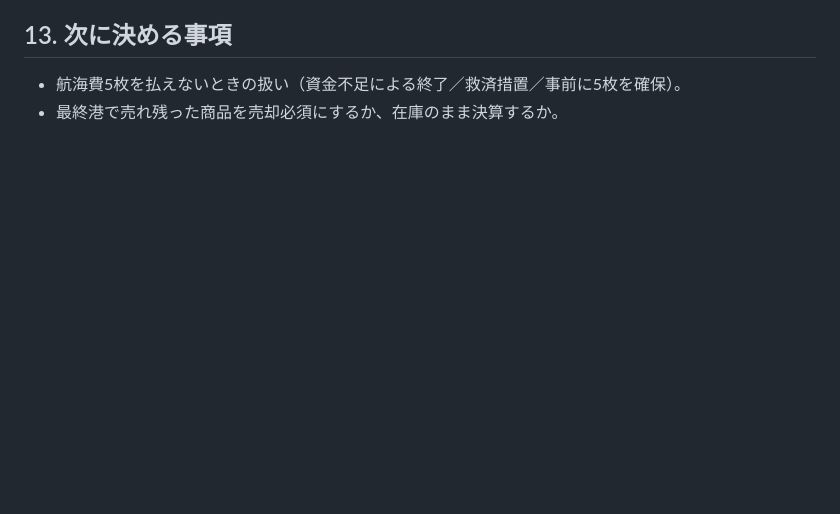
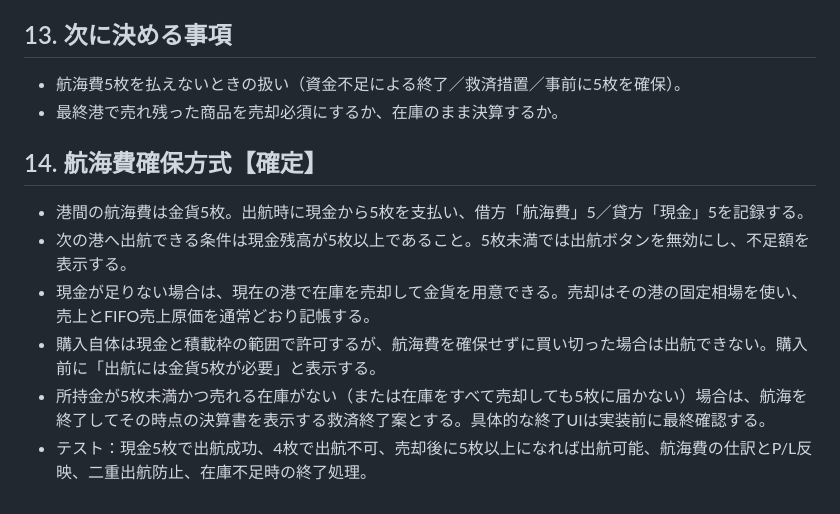
Before and after one commit to adash333/voyage-ledger, a Markdown page: specs/013-free-trading-mode.md, the part around the change. GitHub-like rendering; blank space fills up the shorter version.

Commit message:
Confirm voyage fee reserve rule and insufficient-cash handling

```diff
--- a/specs/013-free-trading-mode.md
+++ b/specs/013-free-trading-mode.md
@@ -126,3 +126,11 @@
 ## 13. 次に決める事項
 - 航海費5枚を払えないときの扱い（資金不足による終了／救済措置／事前に5枚を確保）。
 - 最終港で売れ残った商品を売却必須にするか、在庫のまま決算するか。
+
+## 14. 航海費確保方式【確定】
+- 港間の航海費は金貨5枚。出航時に現金から5枚を支払い、借方「航海費」5／貸方「現金」5を記録する。
+- 次の港へ出航できる条件は現金残高が5枚以上であること。5枚未満では出航ボタンを無効にし、不足額を表示する。
+- 現金が足りない場合は、現在の港で在庫を売却して金貨を用意できる。売却はその港の固定相場を使い、売上とFIFO売上原価を通常どおり記帳する。
+- 購入自体は現金と積載枠の範囲で許可するが、航海費を確保せずに買い切った場合は出航できない。購入前に「出航には金貨5枚が必要」と表示する。
+- 所持金が5枚未満かつ売れる在庫がない（または在庫をすべて売却しても5枚に届かない）場合は、航海を終了してその時点の決算書を表示する救済終了案とする。具体的な終了UIは実装前に最終確認する。
+- テスト：現金5枚で出航成功、4枚で出航不可、売却後に5枚以上になれば出航可能、航海費の仕訳とP/L反映、二重出航防止、在庫不足時の終了処理。
```
